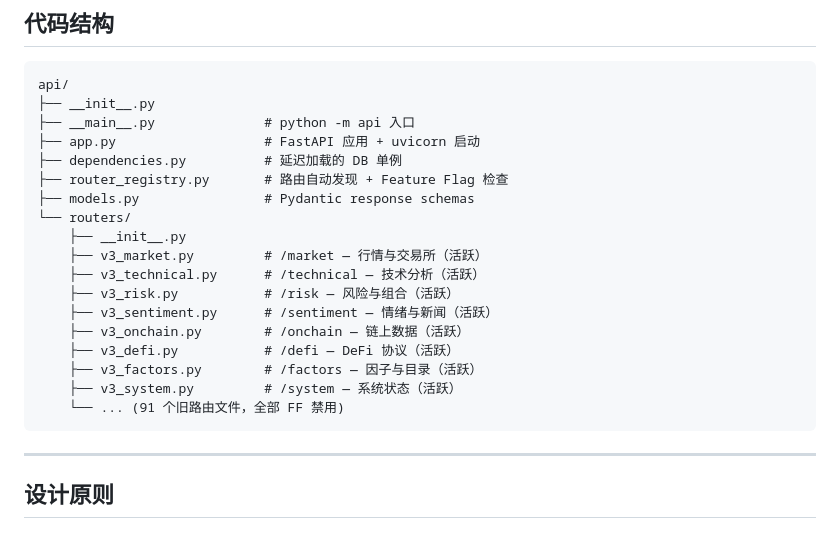
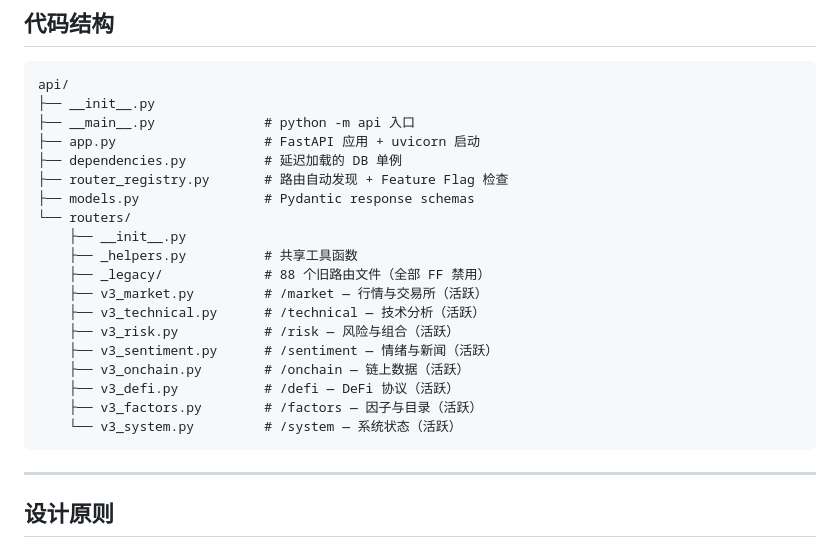
Before and after one commit to CnOxx1/EvoQuantV3, a Markdown page: api/README.md, the part around the change. Rendered like a GitHub page.

````diff
--- a/api/README.md
+++ b/api/README.md
@@ -183,6 +183,8 @@ api/
 ├── models.py                # Pydantic response schemas
 └── routers/
     ├── __init__.py
+    ├── _helpers.py          # 共享工具函数
+    ├── _legacy/             # 88 个旧路由文件（全部 FF 禁用）
     ├── v3_market.py         # /market — 行情与交易所（活跃）
     ├── v3_technical.py      # /technical — 技术分析（活跃）
     ├── v3_risk.py           # /risk — 风险与组合（活跃）
@@ -190,8 +192,7 @@ api/
     ├── v3_onchain.py        # /onchain — 链上数据（活跃）
     ├── v3_defi.py           # /defi — DeFi 协议（活跃）
     ├── v3_factors.py        # /factors — 因子与目录（活跃）
-    ├── v3_system.py         # /system — 系统状态（活跃）
-    └── ... (91 个旧路由文件，全部 FF 禁用)
+    └── v3_system.py         # /system — 系统状态（活跃）
 ```
 
 
````
Also changed, not shown: README.md (+2 -2 lines), api/routers/README.md (+29 -15 lines).
